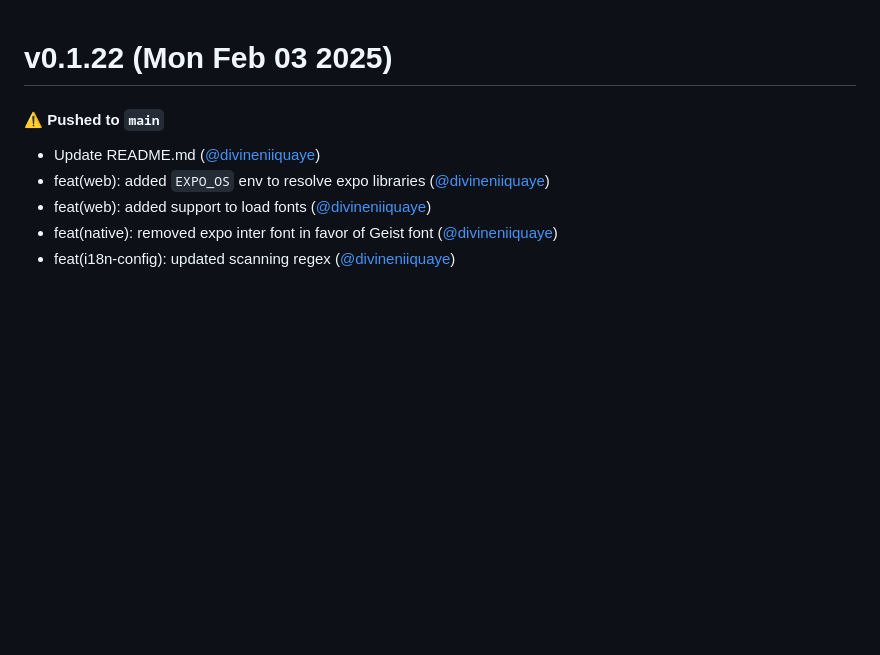
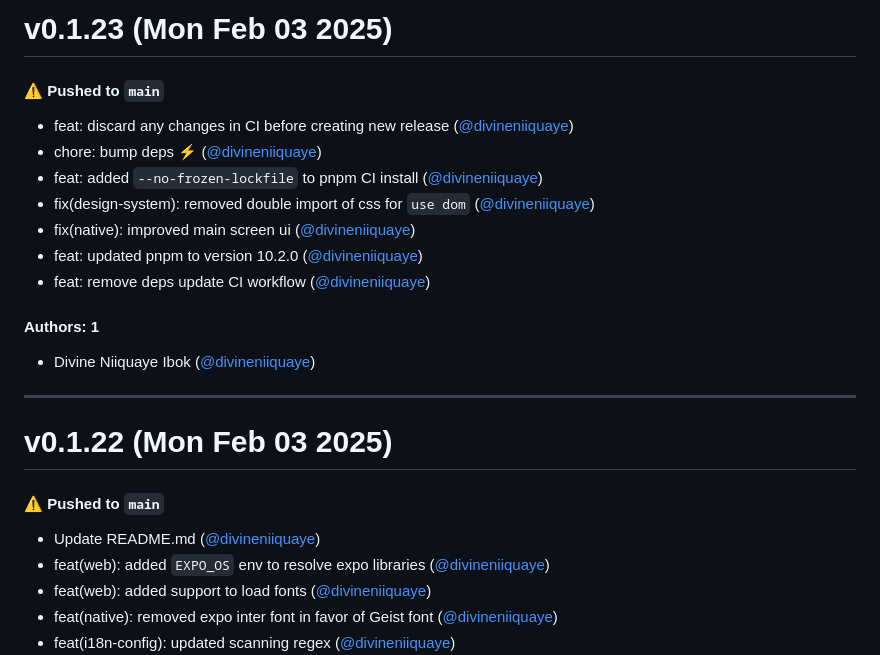
Before and after one commit to divineniiquaye/pho-monorepo, a Markdown page: CHANGELOG.md, the part around the change. GitHub-like rendering; blank space fills up the shorter version.

Commit message:
Update CHANGELOG.md [skip ci]

```diff
--- a/CHANGELOG.md
+++ b/CHANGELOG.md
@@ -1,3 +1,21 @@
+# v0.1.23 (Mon Feb 03 2025)
+
+#### ⚠️ Pushed to `main`
+
+- feat: discard any changes in CI before creating new release ([@divineniiquaye](https://github.com/divineniiquaye))
+- chore: bump deps ⚡️ ([@divineniiquaye](https://github.com/divineniiquaye))
+- feat: added `--no-frozen-lockfile` to pnpm CI install ([@divineniiquaye](https://github.com/divineniiquaye))
+- fix(design-system): removed double import of css for `use dom` ([@divineniiquaye](https://github.com/divineniiquaye))
+- fix(native): improved main screen ui ([@divineniiquaye](https://github.com/divineniiquaye))
+- feat: updated pnpm to version 10.2.0 ([@divineniiquaye](https://github.com/divineniiquaye))
+- feat: remove deps update CI workflow ([@divineniiquaye](https://github.com/divineniiquaye))
+
+#### Authors: 1
+
+- Divine Niiquaye Ibok ([@divineniiquaye](https://github.com/divineniiquaye))
+
+---
+
 # v0.1.22 (Mon Feb 03 2025)
 
 #### ⚠️ Pushed to `main`
```
